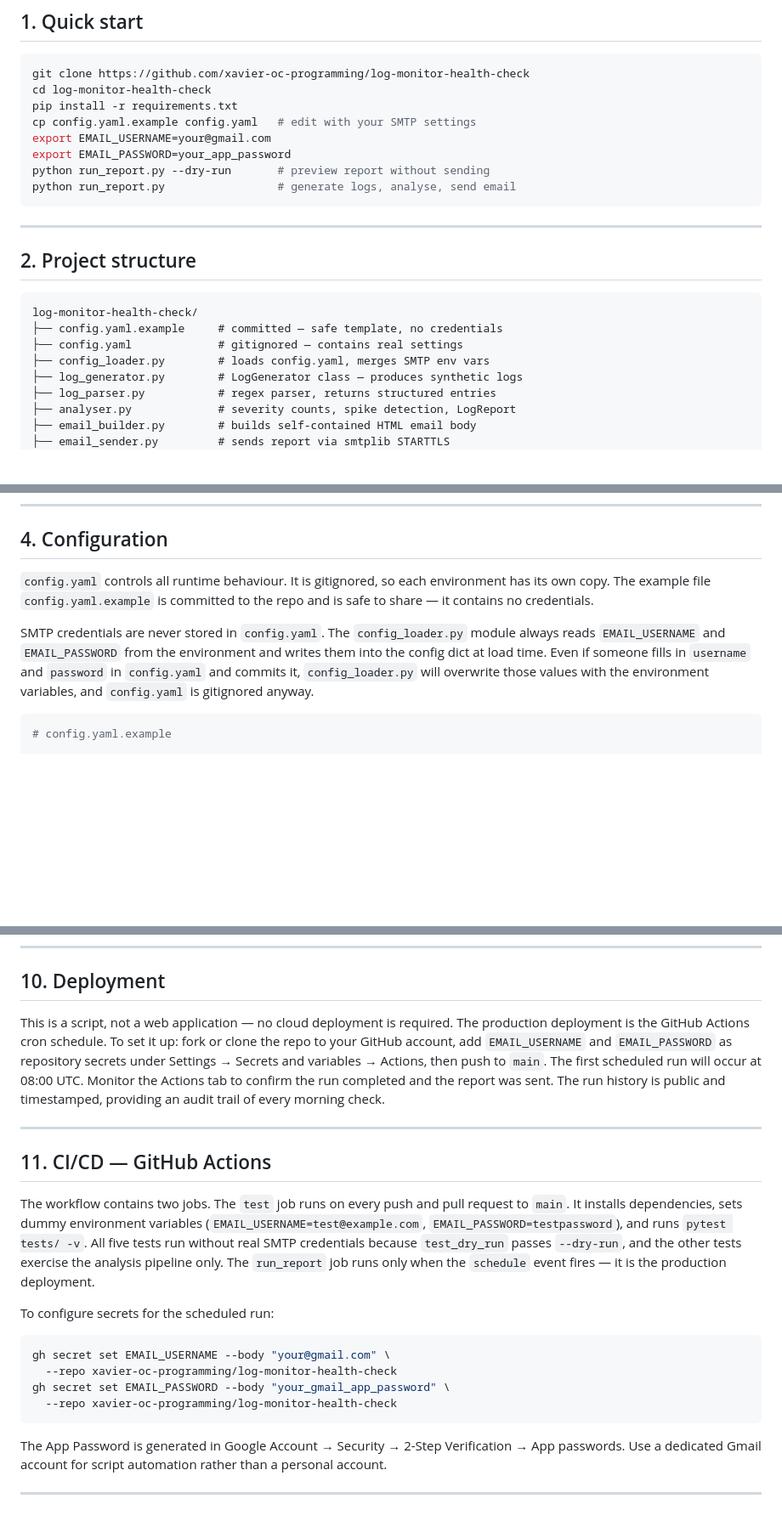
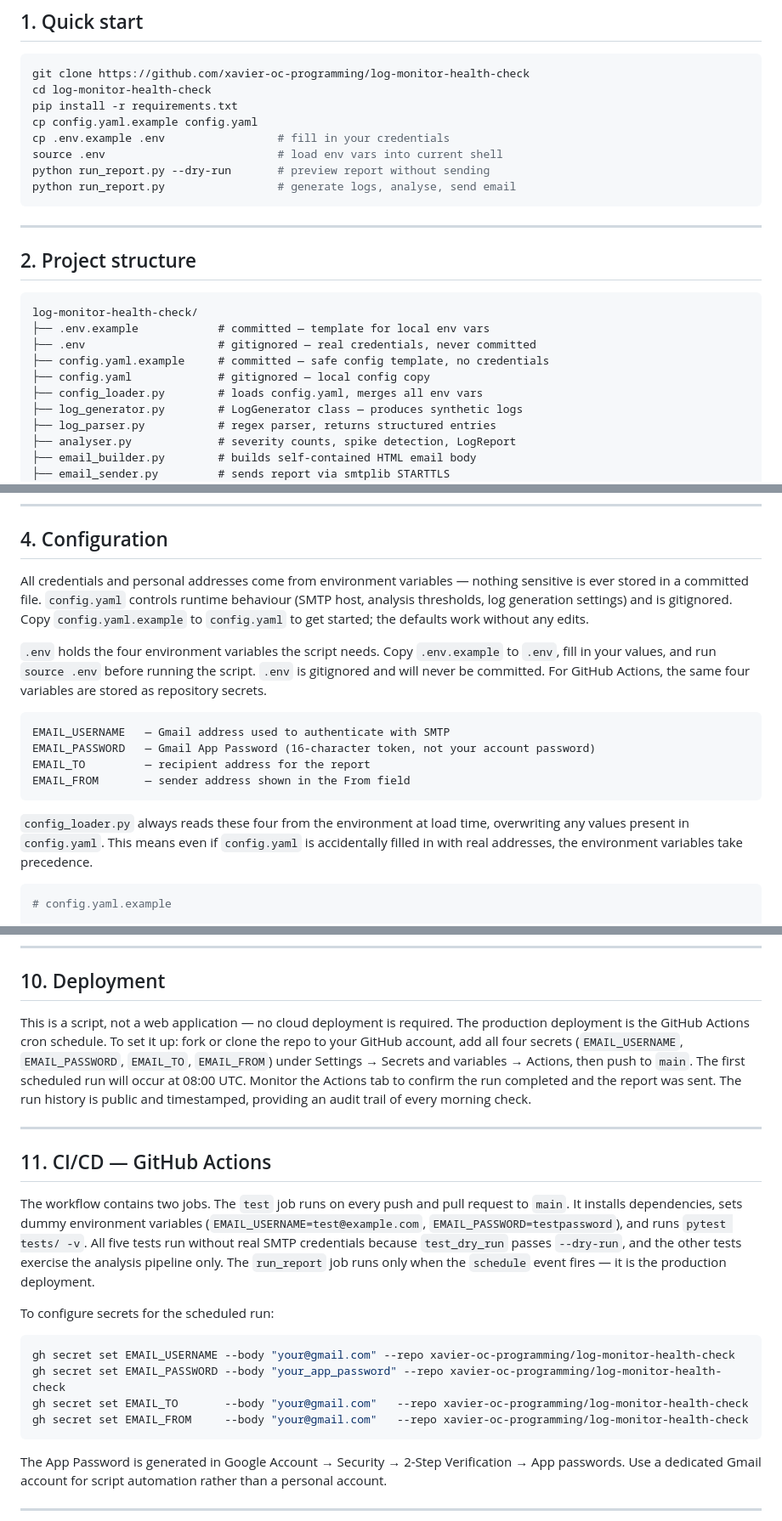
Before and after one commit to xavier-oc-programming/log-monitor-health-check, a Markdown page: README.md, 3 parts joined by grey strips. Shown at 85% size. GitHub-like rendering; blank space fills up the shorter version.

Commit message:
Update README: .env setup, env variable credential flow, four secrets

````diff
--- a/README.md
+++ b/README.md
@@ -24,9 +24,9 @@ Python 3.11+. Gmail account with App Password enabled (or any SMTP server). No c
 git clone https://github.com/xavier-oc-programming/log-monitor-health-check
 cd log-monitor-health-check
 pip install -r requirements.txt
-cp config.yaml.example config.yaml   # edit with your SMTP settings
-export EMAIL_USERNAME=your@gmail.com
-export EMAIL_PASSWORD=your_app_password
+cp config.yaml.example config.yaml
+cp .env.example .env                 # fill in your credentials
+source .env                          # load env vars into current shell
 python run_report.py --dry-run       # preview report without sending
 python run_report.py                 # generate logs, analyse, send email
 ```
@@ -37,9 +37,11 @@ python run_report.py                 # generate logs, analyse, send email
 
 ```
 log-monitor-health-check/
-├── config.yaml.example     # committed — safe template, no credentials
-├── config.yaml             # gitignored — contains real settings
-├── config_loader.py        # loads config.yaml, merges SMTP env vars
+├── .env.example            # committed — template for local env vars
+├── .env                    # gitignored — real credentials, never committed
+├── config.yaml.example     # committed — safe config template, no credentials
+├── config.yaml             # gitignored — local config copy
+├── config_loader.py        # loads config.yaml, merges all env vars
 ├── log_generator.py        # LogGenerator class — produces synthetic logs
 ├── log_parser.py           # regex parser, returns structured entries
 ├── analyser.py             # severity counts, spike detection, LogReport
@@ -84,9 +86,18 @@ log-monitor-health-check/
 
 ## 4. Configuration
 
-`config.yaml` controls all runtime behaviour. It is gitignored, so each environment has its own copy. The example file `config.yaml.example` is committed to the repo and is safe to share — it contains no credentials.
+All credentials and personal addresses come from environment variables — nothing sensitive is ever stored in a committed file. `config.yaml` controls runtime behaviour (SMTP host, analysis thresholds, log generation settings) and is gitignored. Copy `config.yaml.example` to `config.yaml` to get started; the defaults work without any edits.
 
-SMTP credentials are never stored in `config.yaml`. The `config_loader.py` module always reads `EMAIL_USERNAME` and `EMAIL_PASSWORD` from the environment and writes them into the config dict at load time. Even if someone fills in `username` and `password` in `config.yaml` and commits it, `config_loader.py` will overwrite those values with the environment variables, and `config.yaml` is gitignored anyway.
+`.env` holds the four environment variables the script needs. Copy `.env.example` to `.env`, fill in your values, and run `source .env` before running the script. `.env` is gitignored and will never be committed. For GitHub Actions, the same four variables are stored as repository secrets.
+
+```
+EMAIL_USERNAME   — Gmail address used to authenticate with SMTP
+EMAIL_PASSWORD   — Gmail App Password (16-character token, not your account password)
+EMAIL_TO         — recipient address for the report
+EMAIL_FROM       — sender address shown in the From field
+```
+
+`config_loader.py` always reads these four from the environment at load time, overwriting any values present in `config.yaml`. This means even if `config.yaml` is accidentally filled in with real addresses, the environment variables take precedence.
 
 ```yaml
 # config.yaml.example
@@ -202,7 +213,7 @@ schtasks /create /tn "LogHealthCheck" /tr "python C:\path\to\run_report.py" /sc
 
 ## 10. Deployment
 
-This is a script, not a web application — no cloud deployment is required. The production deployment is the GitHub Actions cron schedule. To set it up: fork or clone the repo to your GitHub account, add `EMAIL_USERNAME` and `EMAIL_PASSWORD` as repository secrets under Settings → Secrets and variables → Actions, then push to `main`. The first scheduled run will occur at 08:00 UTC. Monitor the Actions tab to confirm the run completed and the report was sent. The run history is public and timestamped, providing an audit trail of every morning check.
+This is a script, not a web application — no cloud deployment is required. The production deployment is the GitHub Actions cron schedule. To set it up: fork or clone the repo to your GitHub account, add all four secrets (`EMAIL_USERNAME`, `EMAIL_PASSWORD`, `EMAIL_TO`, `EMAIL_FROM`) under Settings → Secrets and variables → Actions, then push to `main`. The first scheduled run will occur at 08:00 UTC. Monitor the Actions tab to confirm the run completed and the report was sent. The run history is public and timestamped, providing an audit trail of every morning check.
 
 ---
 
@@ -212,10 +223,10 @@ The workflow contains two jobs. The `test` job runs on every push and pull reque
 
 To configure secrets for the scheduled run:
 ```bash
-gh secret set EMAIL_USERNAME --body "your@gmail.com" \
-  --repo xavier-oc-programming/log-monitor-health-check
-gh secret set EMAIL_PASSWORD --body "your_gmail_app_password" \
-  --repo xavier-oc-programming/log-monitor-health-check
+gh secret set EMAIL_USERNAME --body "your@gmail.com" --repo xavier-oc-programming/log-monitor-health-check
+gh secret set EMAIL_PASSWORD --body "your_app_password" --repo xavier-oc-programming/log-monitor-health-check
+gh secret set EMAIL_TO       --body "your@gmail.com"   --repo xavier-oc-programming/log-monitor-health-check
+gh secret set EMAIL_FROM     --body "your@gmail.com"   --repo xavier-oc-programming/log-monitor-health-check
 ```
 The App Password is generated in Google Account → Security → 2-Step Verification → App passwords. Use a dedicated Gmail account for script automation rather than a personal account.
 
````
